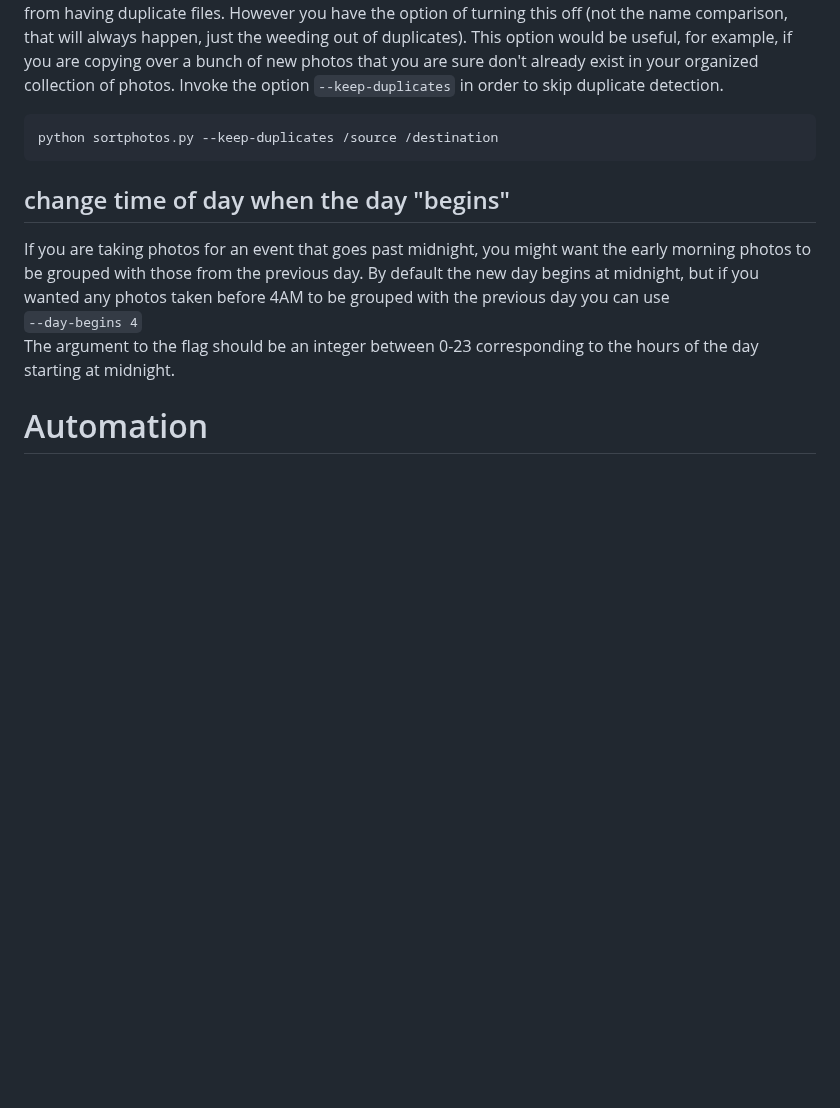
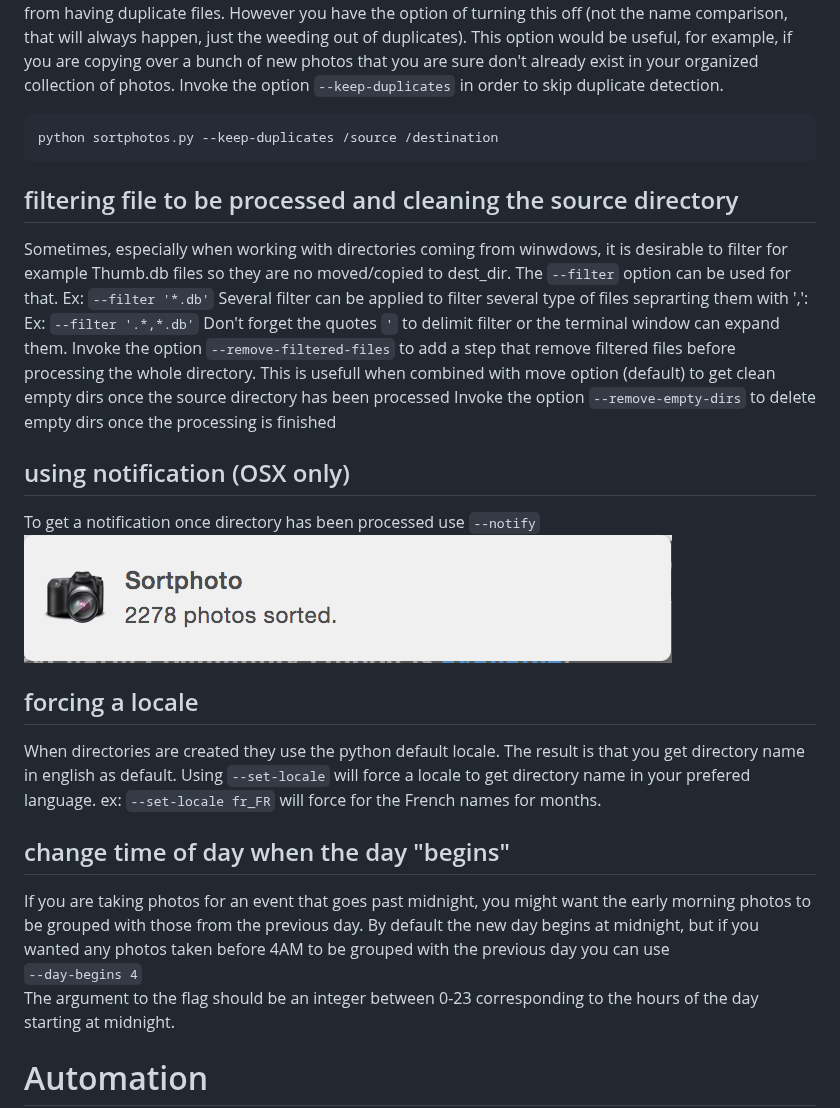
Before and after one commit to andrewning/sortphotos, a Markdown page: README.md, the part around one of its changes. GitHub-like rendering; pictures changed too: notify.png (added); blank space fills up the shorter version.

```diff
--- a/README.md
+++ b/README.md
@@ -92,6 +92,23 @@ SortPhotos will *always* check to make sure something with the same file name do
 
     python sortphotos.py --keep-duplicates /source /destination
 
+## filtering file to be processed and cleaning the source directory
+Sometimes, especially when working with directories coming from winwdows, it is desirable to filter for example Thumb.db files so they are no moved/copied to dest_dir.
+The ``--filter`` option can be used for that. Ex: ``--filter '*.db'``
+Several filter can be applied to filter several type of files seprarting them with ',': Ex: ``--filter '.*,*.db'``
+Don't forget the quotes ``'`` to delimit filter or the terminal window can expand them.
+Invoke the option ``--remove-filtered-files`` to add a step that remove filtered files before processing the whole directory. This is usefull when combined with move option (default) to get clean empty dirs once the source directory has been processed
+Invoke the option ``--remove-empty-dirs`` to delete empty dirs once the processing is finished
+
+## using notification (OSX only)
+To get a notification once directory has been processed use ``--notify``
+![Notify](notify.png)
+
+## forcing a locale
+When directories are created they use the python default locale. The result is that you get directory name in english as default.
+Using ``--set-locale`` will force a locale to get directory name in your prefered language.
+ex: ``--set-locale fr_FR`` will force for the French names for months.
+
 <!-- ## choose which file types to search for
 You can restrict what types of files SortPhotos looks for in your source directory.  By default it only looks for the most common photo and video containers ('jpg', 'jpeg', 'tiff', 'arw', 'avi', 'mov', 'mp4', 'mts').  You can change this behavior through the ``extensions`` argument.  Note that it is not case sensitive so if you specify 'jpg' as an extension it will search for both jpg and JPG files or even jPg files.  For example say you want to copy and sort only the *.gif and *.avi files you would call
 
```
Also changed, not shown: other parts of README.md (+21 -0 lines).
